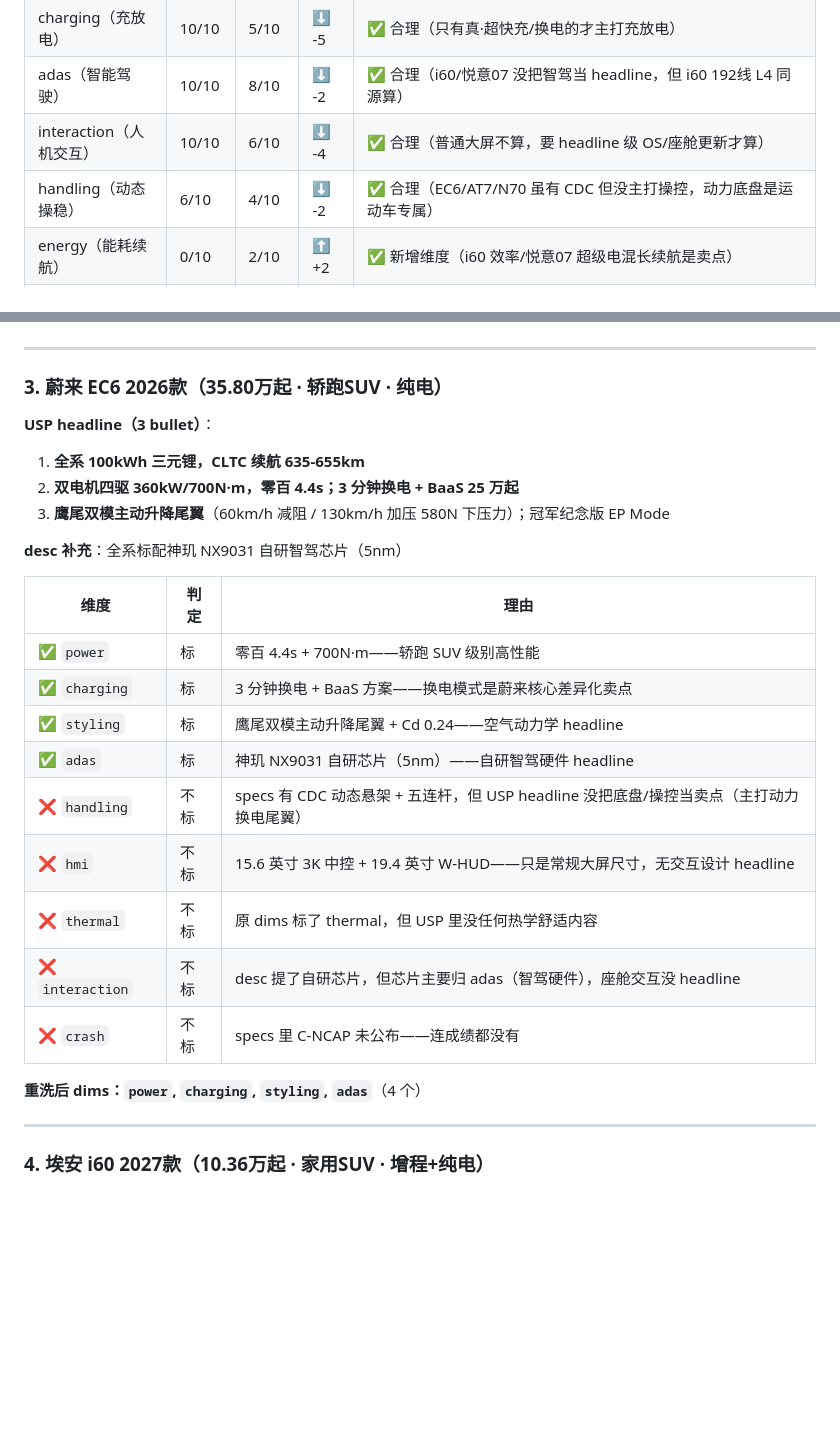
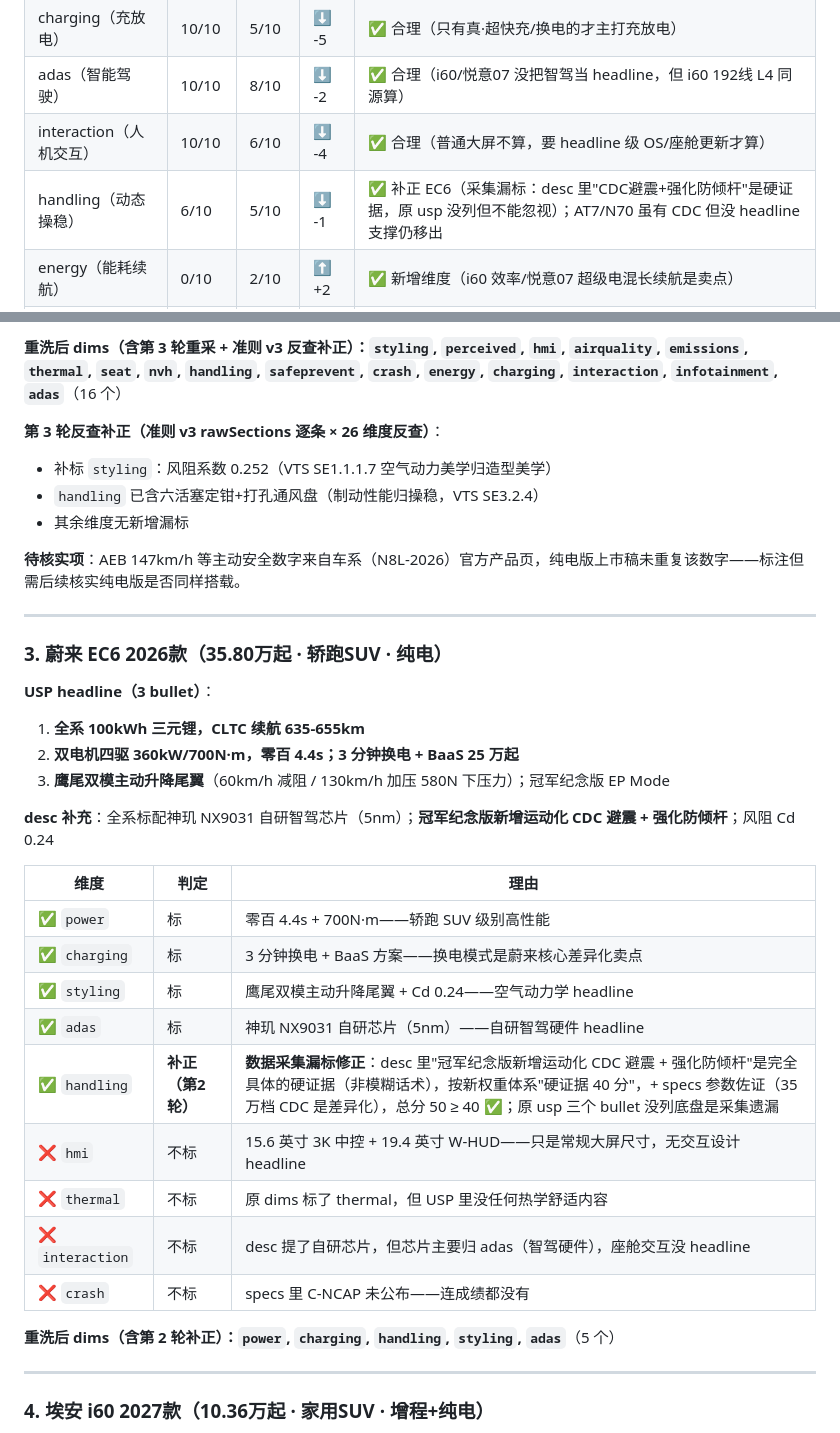
Before and after one commit to zq114514/competitor-intel, a Markdown page: 特性维度标注·2026-09重洗记录.md, 2 parts joined by grey strips. Rendered like a GitHub page; blank space fills up the shorter version.

```diff
--- a/特性维度标注·2026-09重洗记录.md
+++ b/特性维度标注·2026-09重洗记录.md
@@ -13,7 +13,7 @@
 | charging（充放电） | 10/10 | 5/10 | ⬇️ -5 | ✅ 合理（只有真·超快充/换电的才主打充放电） |
 | adas（智能驾驶） | 10/10 | 8/10 | ⬇️ -2 | ✅ 合理（i60/悦意07 没把智驾当 headline，但 i60 192线 L4 同源算） |
 | interaction（人机交互） | 10/10 | 6/10 | ⬇️ -4 | ✅ 合理（普通大屏不算，要 headline 级 OS/座舱更新才算） |
-| handling（动态操稳） | 6/10 | 4/10 | ⬇️ -2 | ✅ 合理（EC6/AT7/N70 虽有 CDC 但没主打操控，动力底盘是运动车专属） |
+| handling（动态操稳） | 6/10 | 5/10 | ⬇️ -1 | ✅ 补正 EC6（采集漏标：desc 里"CDC避震+强化防倾杆"是硬证据，原 usp 没列但不能忽视）；AT7/N70 虽有 CDC 但没 headline 支撑仍移出 |
 | energy（能耗续航） | 0/10 | 2/10 | ⬆️ +2 | ✅ 新增维度（i60 效率/悦意07 超级电混长续航是卖点） |
 | offroad（越野通过性） | 0/10 | 3/10 | ⬆️ +3 | ✅ 新增维度（N70 浮水、战舰700 硬派、越7 三把差速锁——之前被误判） |
 | styling（造型美学） | 0/10 | 3/10 | ⬆️ +3 | ✅ 新增维度（风阻破纪录/空气动力学/方盒子硬派） |
@@ -77,3 +102,11 @@
+**重洗后 dims（含第 3 轮重采 + 准则 v3 反查补正）：`styling`, `perceived`, `hmi`, `airquality`, `emissions`, `thermal`, `seat`, `nvh`, `handling`, `safeprevent`, `crash`, `energy`, `charging`, `interaction`, `infotainment`, `adas`**（16 个）
+
+**第 3 轮反查补正（准则 v3 rawSections 逐条 × 26 维度反查）**：
+- 补标 `styling`：风阻系数 0.252（VTS SE1.1.1.7 空气动力美学归造型美学）
+- `handling` 已含六活塞定钳+打孔通风盘（制动性能归操稳，VTS SE3.2.4）
+- 其余维度无新增漏标
+
+**待核实项**：AEB 147km/h 等主动安全数字来自车系（N8L-2026）官方产品页，纯电版上市稿未重复该数字——标注但需后续核实纯电版是否同样搭载。
 
 ---
 
@@ -84,7 +117,7 @@
 2. **双电机四驱 360kW/700N·m，零百 4.4s；3 分钟换电 + BaaS 25 万起**
 3. **鹰尾双模主动升降尾翼**（60km/h 减阻 / 130km/h 加压 580N 下压力）；冠军纪念版 EP Mode
 
-**desc 补充**：全系标配神玑 NX9031 自研智驾芯片（5nm）
+**desc 补充**：全系标配神玑 NX9031 自研智驾芯片（5nm）；**冠军纪念版新增运动化 CDC 避震 + 强化防倾杆**；风阻 Cd 0.24
 
 | 维度 | 判定 | 理由 |
 |---|---|---|
@@ -92,13 +125,13 @@
 | ✅ `charging` | 标 | 3 分钟换电 + BaaS 方案——换电模式是蔚来核心差异化卖点 |
 | ✅ `styling` | 标 | 鹰尾双模主动升降尾翼 + Cd 0.24——空气动力学 headline |
 | ✅ `adas` | 标 | 神玑 NX9031 自研芯片（5nm）——自研智驾硬件 headline |
-| ❌ `handling` | 不标 | specs 有 CDC 动态悬架 + 五连杆，但 USP headline 没把底盘/操控当卖点（主打动力换电尾翼） |
+| ✅ `handling` | **补正（第2轮）** | **数据采集漏标修正**：desc 里"冠军纪念版新增运动化 CDC 避震 + 强化防倾杆"是完全具体的硬证据（非模糊话术），按新权重体系"硬证据 40 分"，+ specs 参数佐证（35 万档 CDC 是差异化），总分 50 ≥ 40 ✅；原 usp 三个 bullet 没列底盘是采集遗漏 |
 | ❌ `hmi` | 不标 | 15.6 英寸 3K 中控 + 19.4 英寸 W-HUD——只是常规大屏尺寸，无交互设计 headline |
 | ❌ `thermal` | 不标 | 原 dims 标了 thermal，但 USP 里没任何热学舒适内容 |
 | ❌ `interaction` | 不标 | desc 提了自研芯片，但芯片主要归 adas（智驾硬件），座舱交互没 headline |
 | ❌ `crash` | 不标 | specs 里 C-NCAP 未公布——连成绩都没有 |
 
-**重洗后 dims：`power`, `charging`, `styling`, `adas`**（4 个）
+**重洗后 dims（含第 2 轮补正）：`power`, `charging`, `handling`, `styling`, `adas`**（5 个）
 
 ---
 
```
Also changed, not shown: other parts of 特性维度标注·2026-09重洗记录.md (+42 -17 lines).
